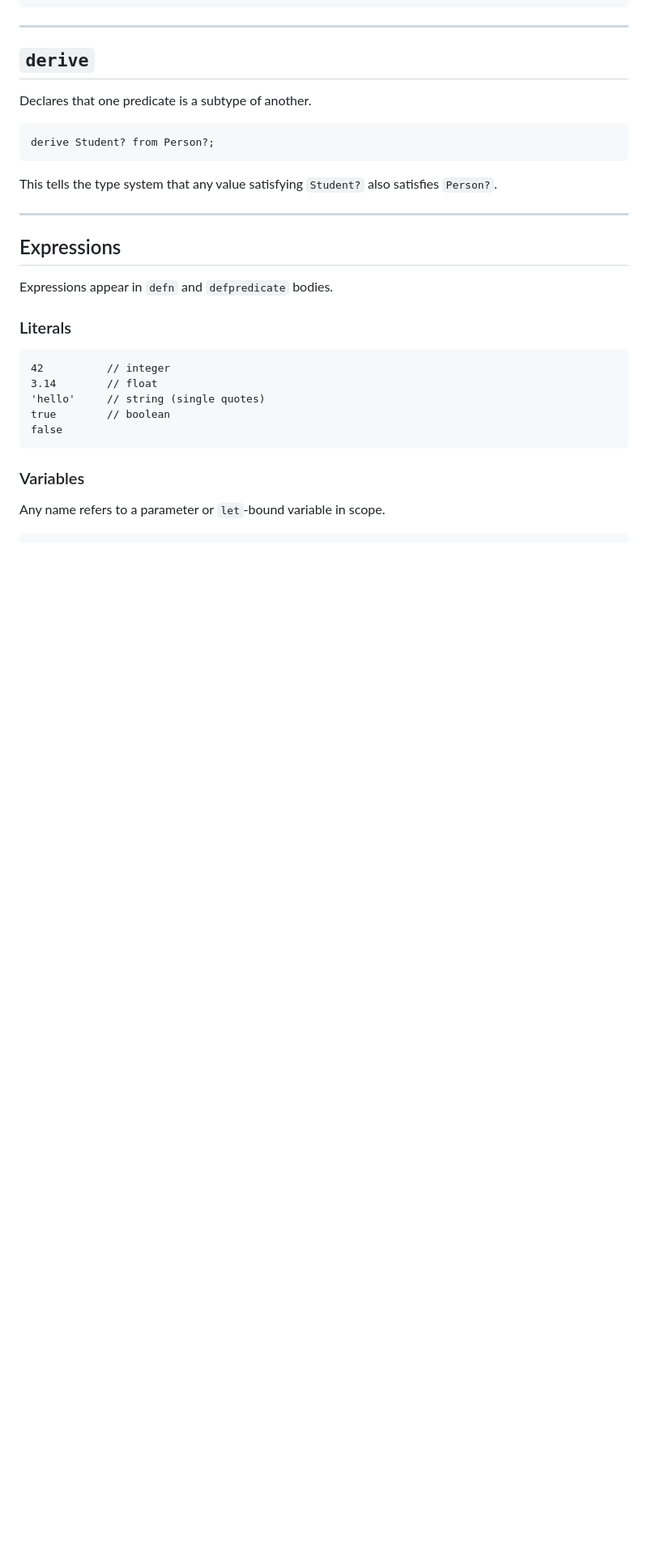
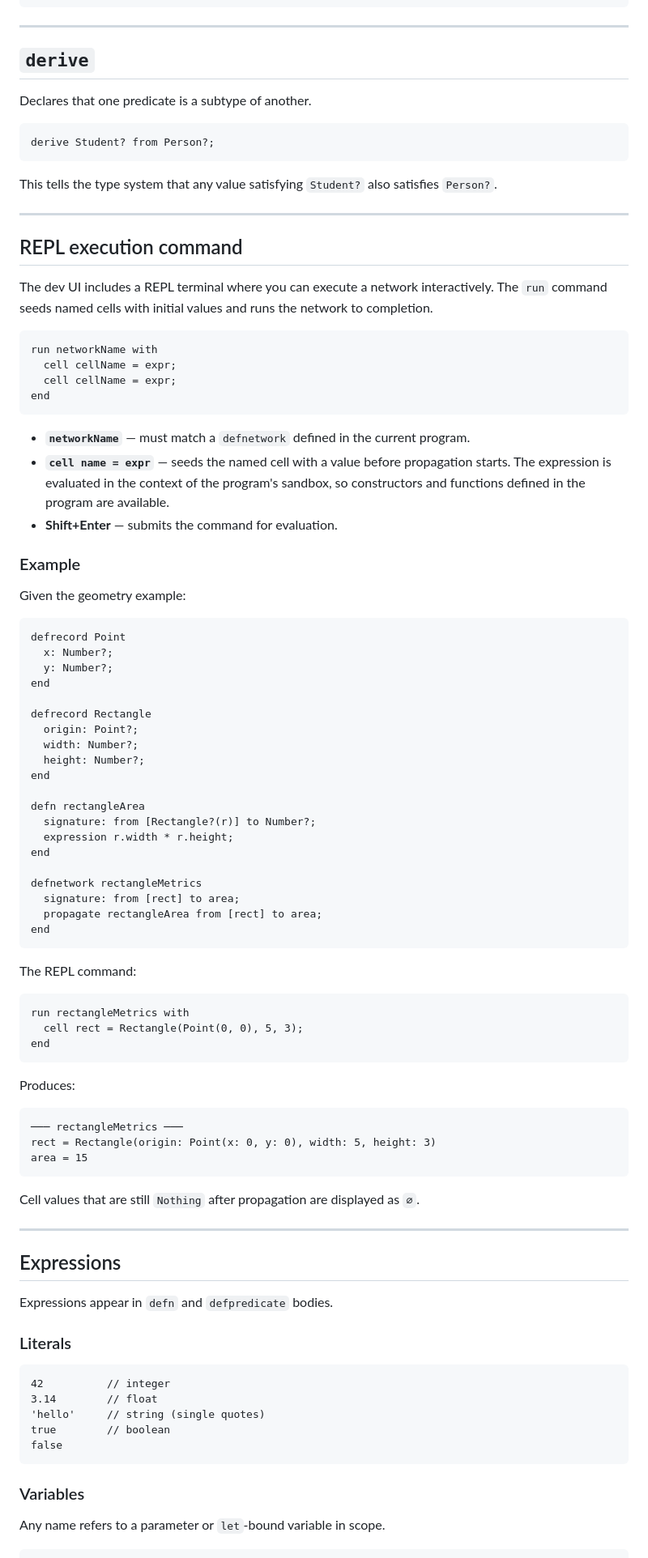
Before and after one commit to LucaPanofsky/ts_networks, a Markdown page: documentation/language.md, the part around the change. Shown at 81% size. GitHub-like rendering; blank space fills up the shorter version.

````diff
--- a/documentation/language.md
+++ b/documentation/language.md
@@ -309,6 +309,68 @@ This tells the type system that any value satisfying `Student?` also satisfies `
 
 ---
 
+## REPL execution command
+
+The dev UI includes a REPL terminal where you can execute a network interactively. The `run` command seeds named cells with initial values and runs the network to completion.
+
+```
+run networkName with
+  cell cellName = expr;
+  cell cellName = expr;
+end
+```
+
+- **`networkName`** — must match a `defnetwork` defined in the current program.
+- **`cell name = expr`** — seeds the named cell with a value before propagation starts. The expression is evaluated in the context of the program's sandbox, so constructors and functions defined in the program are available.
+- **Shift+Enter** — submits the command for evaluation.
+
+### Example
+
+Given the geometry example:
+
+```
+defrecord Point
+  x: Number?;
+  y: Number?;
+end
+
+defrecord Rectangle
+  origin: Point?;
+  width: Number?;
+  height: Number?;
+end
+
+defn rectangleArea
+  signature: from [Rectangle?(r)] to Number?;
+  expression r.width * r.height;
+end
+
+defnetwork rectangleMetrics
+  signature: from [rect] to area;
+  propagate rectangleArea from [rect] to area;
+end
+```
+
+The REPL command:
+
+```
+run rectangleMetrics with
+  cell rect = Rectangle(Point(0, 0), 5, 3);
+end
+```
+
+Produces:
+
+```
+─── rectangleMetrics ───
+rect = Rectangle(origin: Point(x: 0, y: 0), width: 5, height: 3)
+area = 15
+```
+
+Cell values that are still `Nothing` after propagation are displayed as `∅`.
+
+---
+
 ## Expressions
 
 Expressions appear in `defn` and `defpredicate` bodies.
````
Also changed, not shown: documentation/status.md (+25 -1 lines).
